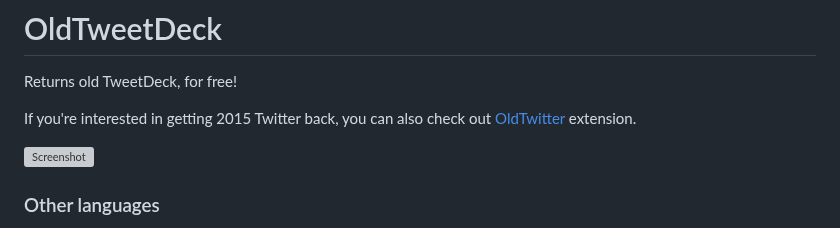
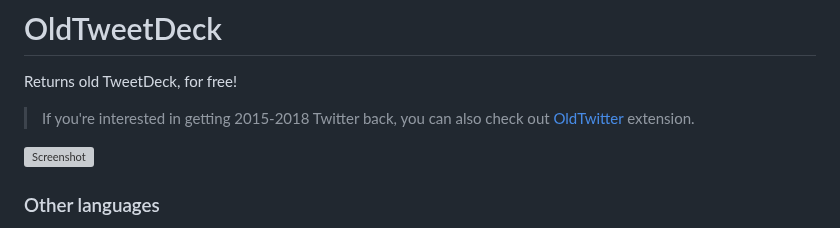
Before and after one commit to dimdenGD/OldTweetDeck, a Markdown page: README.md, the part around the change. Rendered like a GitHub page; grey boxes are pictures that could not be loaded.

```diff
--- a/README.md
+++ b/README.md
@@ -1,7 +1,7 @@
 # OldTweetDeck
 Returns old TweetDeck, for free!
 
-If you're interested in getting 2015 Twitter back, you can also check out [OldTwitter](https://github.com/dimdenGD/OldTwitter) extension.
+> If you're interested in getting 2015-2018 Twitter back, you can also check out [OldTwitter](https://github.com/dimdenGD/OldTwitter) extension.
 
 ![Screenshot](https://lune.dimden.dev/9713d947d56.png)
 
```
